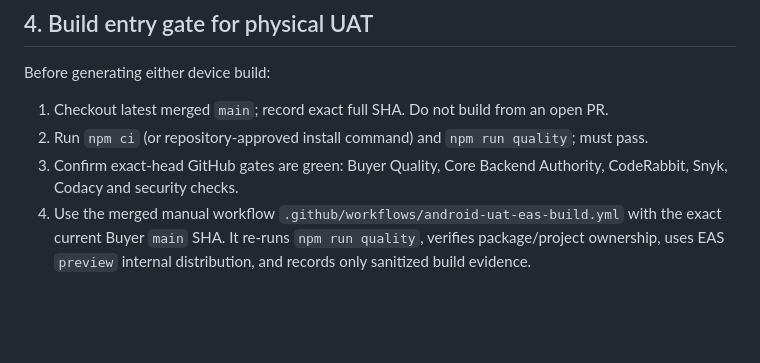
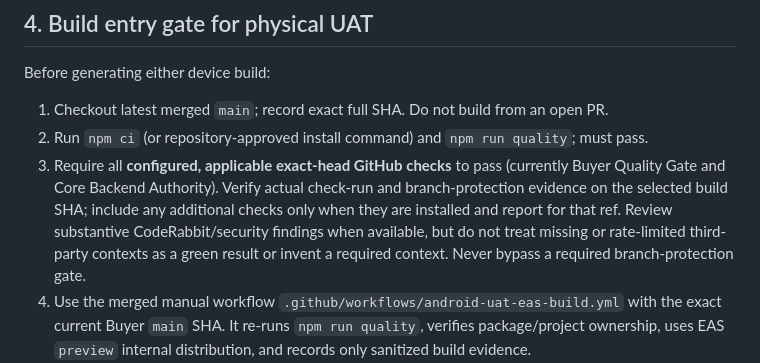
Before and after one commit to oasisbaklawa2006/oasis-baklawa, a Markdown page: docs/BUYER_FINAL_REALITY_UAT_2026-10-06.md, the part around the change. Drawn GitHub-style; blank space fills up the shorter version.

Commit message:
docs(buyer): require only configured exact-head build checks (#58)

```diff
--- a/docs/BUYER_FINAL_REALITY_UAT_2026-10-06.md
+++ b/docs/BUYER_FINAL_REALITY_UAT_2026-10-06.md
@@ -94,7 +94,7 @@ Before generating either device build:
 
 1. Checkout latest merged `main`; record exact full SHA. Do not build from an open PR.
 2. Run `npm ci` (or repository-approved install command) and `npm run quality`; must pass.
-3. Confirm exact-head GitHub gates are green: Buyer Quality, Core Backend Authority, CodeRabbit, Snyk, Codacy and security checks.
+3. Require all **configured, applicable exact-head GitHub checks** to pass (currently Buyer Quality Gate and Core Backend Authority). Verify actual check-run and branch-protection evidence on the selected build SHA; include any additional checks only when they are installed and report for that ref. Review substantive CodeRabbit/security findings when available, but do not treat missing or rate-limited third-party contexts as a green result or invent a required context. Never bypass a required branch-protection gate.
 4. Use the merged manual workflow `.github/workflows/android-uat-eas-build.yml` with the exact current Buyer `main` SHA. It re-runs `npm run quality`, verifies package/project ownership, uses EAS `preview` internal distribution, and records only sanitized build evidence.
 5. Use EAS `preview` / internal-distribution environment for physical UAT unless production release is explicitly intended.
 6. Required EAS environment values must be present without printing them:
```
